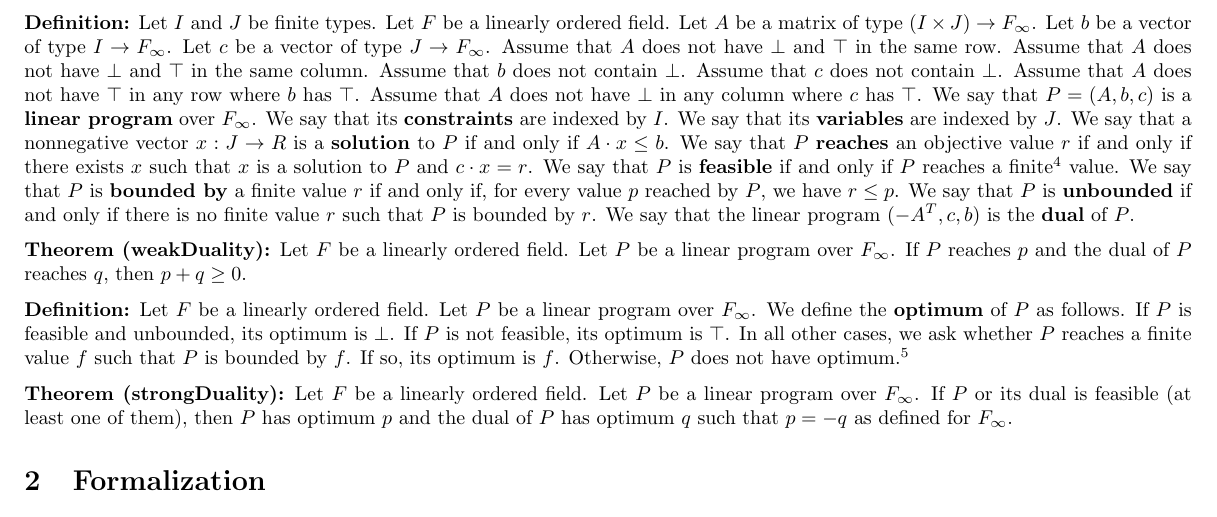
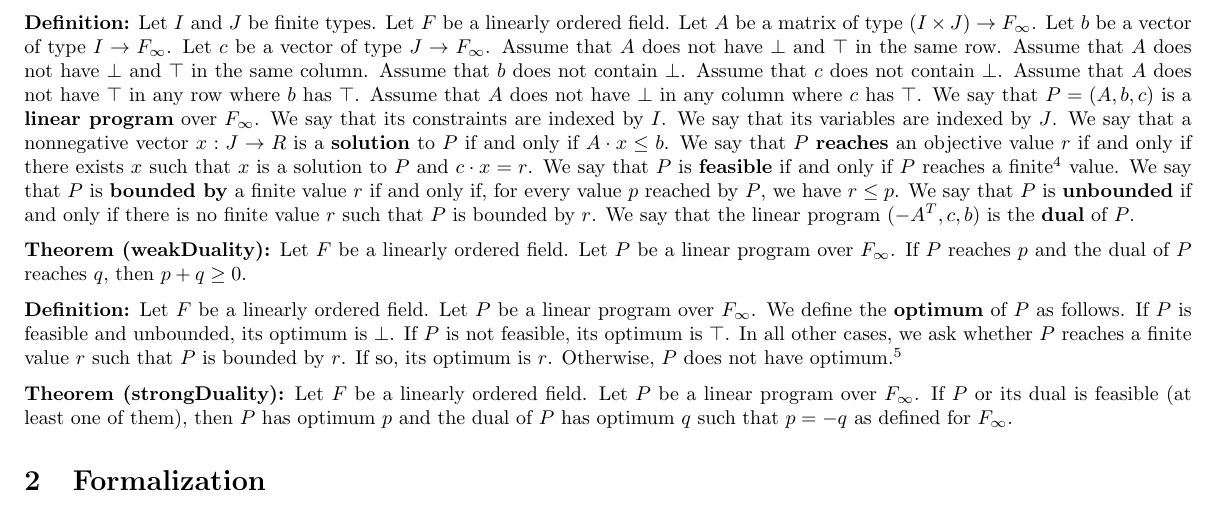
Before and after one commit to madvorak/duality, a LaTeX document (duality.tex): part of page 3 of 6, cut so that both start at the same text. Compiled offline with pdfLaTeX.

Commit message:
cosmetic

```diff
--- a/duality.tex
+++ b/duality.tex
@@ -348,8 +348,8 @@ Assume that $c$ does not contain $\bot$.
 Assume that $A$ does not have $\top$ in any row where $b$ has $\top$.
 Assume that $A$ does not have $\bot$ in any column where $c$ has $\top$.
 We say that $P = (A, b, c)$ is a \textbf{linear program} over $F_\infty$.
-We say that its \textbf{constraints} are indexed by $I$.
-We say that its \textbf{variables} are indexed by $J$.
+We say that its constraints are indexed by $I$.
+We say that its variables are indexed by $J$.
 We say that a nonnegative vector $x : J \r R$ is
 a \textbf{solution} to $P$ if and only if $A \* x \le b$.
 We say that $P$ \textbf{reaches} an objective value $r$
@@ -380,8 +380,8 @@ Let $P$ be a linear program over $F_\infty$.
 We define the \textbf{optimum} of $P$ as follows.
 If $P$ is feasible and unbounded, its optimum is $\bot$.
 If $P$ is not feasible, its optimum is $\top$.
-In all other cases, we ask whether $P$ reaches a finite value $f$ such that
-$P$ is bounded by $f$. If so, its optimum is $f$.
+In all other cases, we ask whether $P$ reaches a finite value $r$ such that
+$P$ is bounded by $r$. If so, its optimum is $r$.
 Otherwise, $P$ does not have optimum.\footnote{By the end of the paper, we will
 have proved that optimum always exists, i.e., it cannot be the case that the set of
 objective values reached by $P$ has a finite infimum that is not attained.
```
Also changed, not shown: duality.pdf, 4 other files.
